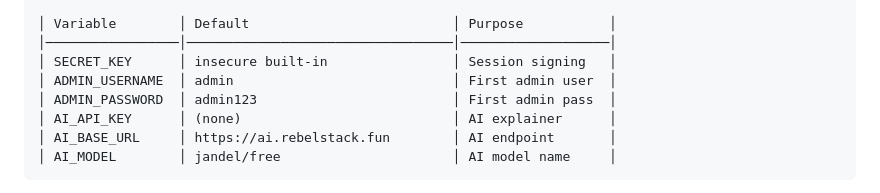
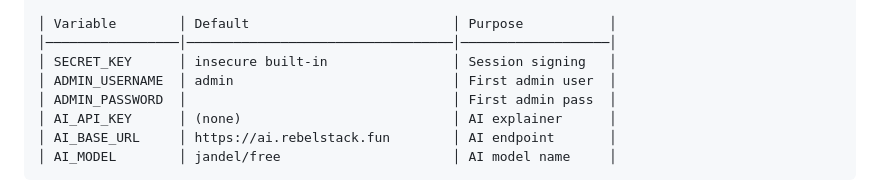
Before and after one commit to janchel/botanicaltox, a Markdown page: DEPLOYMENT.md, the part around the change. GitHub-like rendering.

```diff
--- a/DEPLOYMENT.md
+++ b/DEPLOYMENT.md
@@ -328,7 +328,7 @@
     │─────────────────│──────────────────────────────────│───────────────────│
     │ SECRET_KEY      │ insecure built-in                │ Session signing   │
     │ ADMIN_USERNAME  │ admin                            │ First admin user  │
-    │ ADMIN_PASSWORD  │ admin123                         │ First admin pass  │
+    │ ADMIN_PASSWORD  │                                  │ First admin pass  │
     │ AI_API_KEY      │ (none)                           │ AI explainer      │
     │ AI_BASE_URL     │ https://ai.rebelstack.fun        │ AI endpoint       │
     │ AI_MODEL        │ jandel/free                      │ AI model name     │
```
